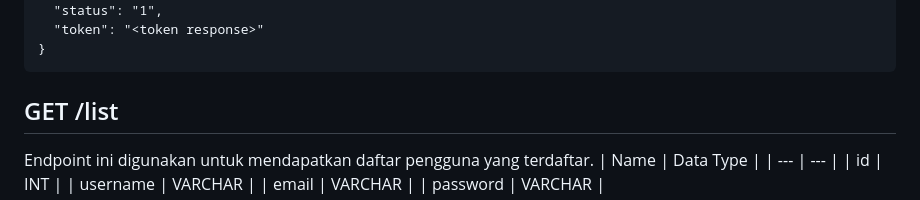
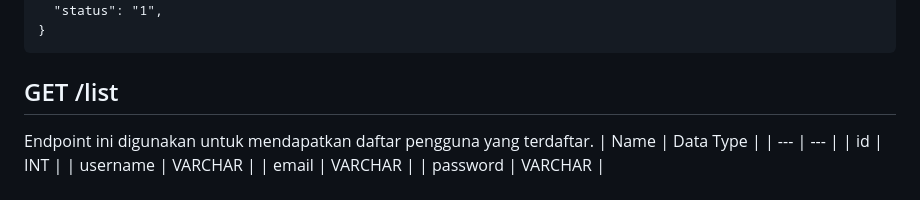
Before and after one commit to destinatik-team/destinatik, a Markdown page: README.md, the part around one of its changes. Drawn GitHub-style.

````diff
--- a/README.md
+++ b/README.md
@@ -68,6 +68,5 @@ Response:
   "usernameOrEmail": "example",
   "status": "1",
-  "token": "<token response>"
 }
 ```
 
````
Also changed, not shown: other parts of README.md (+1 -1 lines).
